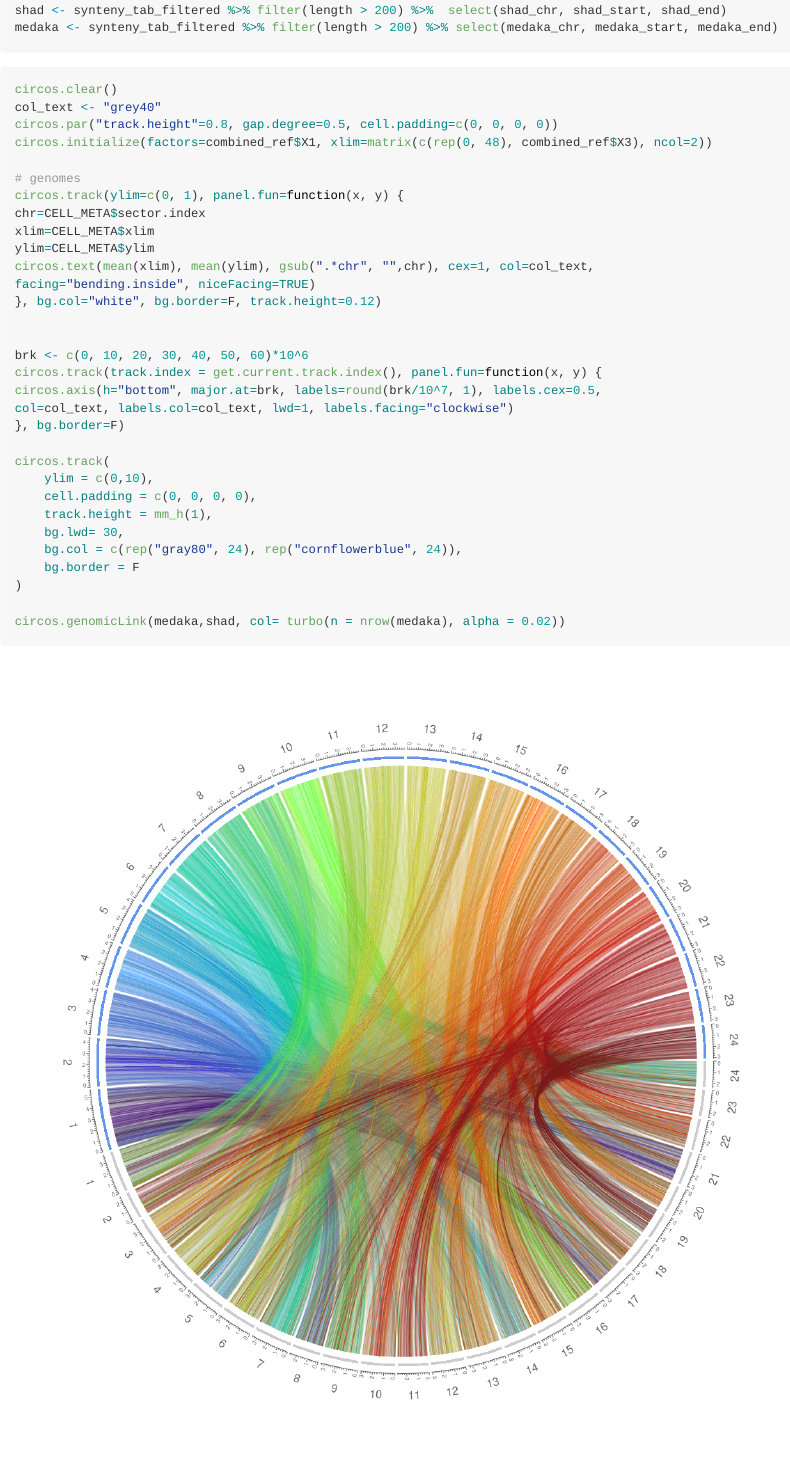
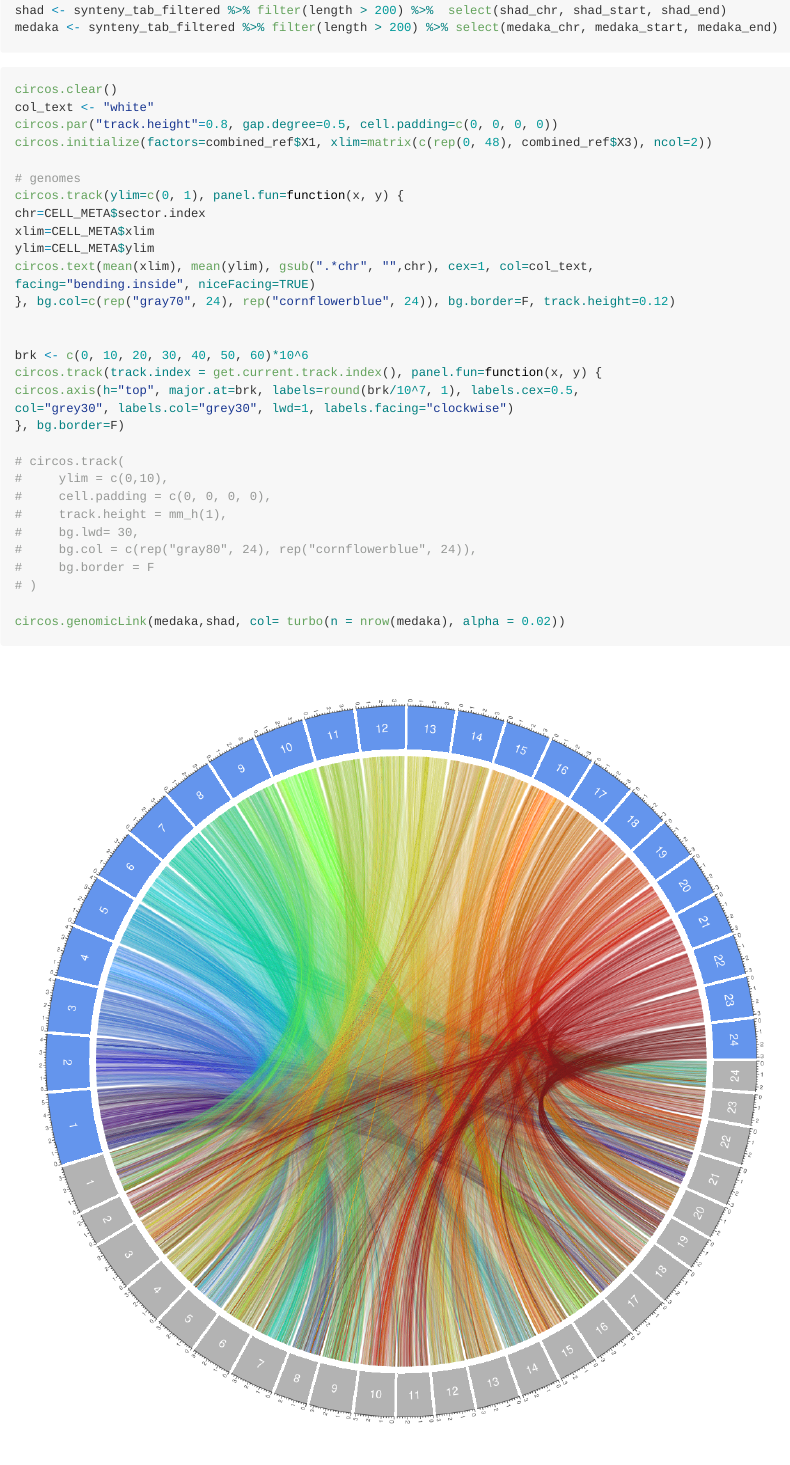
Before and after one commit to therkildsen-lab/shad-genome, an R Markdown document (markdowns/synteny.Rmd): the page in a window 1100 px wide, from 1870 px down. The pictures show the output file markdowns/synteny.md that the author committed with the source, drawn offline in the style of GitHub; long lines of code are wrapped.

Commit message:
updated synteny plot

````diff
--- a/markdowns/synteny.Rmd
+++ b/markdowns/synteny.Rmd
@@ -128,7 +128,7 @@ medaka <- synteny_tab_filtered %>% filter(length > 200) %>% select(medaka_chr, m
 
 ```{r}
 circos.clear()
-col_text <- "grey40"
+col_text <- "white"
 circos.par("track.height"=0.8, gap.degree=0.5, cell.padding=c(0, 0, 0, 0))
 circos.initialize(factors=combined_ref$X1, xlim=matrix(c(rep(0, 48), combined_ref$X3), ncol=2))
 
@@ -139,23 +139,23 @@ xlim=CELL_META$xlim
 ylim=CELL_META$ylim
 circos.text(mean(xlim), mean(ylim), gsub(".*chr", "",chr), cex=1, col=col_text,
 facing="bending.inside", niceFacing=TRUE)
-}, bg.col="white", bg.border=F, track.height=0.12)
+}, bg.col=c(rep("gray70", 24), rep("cornflowerblue", 24)), bg.border=F, track.height=0.12)
 
 
 brk <- c(0, 10, 20, 30, 40, 50, 60)*10^6
 circos.track(track.index = get.current.track.index(), panel.fun=function(x, y) {
-circos.axis(h="bottom", major.at=brk, labels=round(brk/10^7, 1), labels.cex=0.5,
-col=col_text, labels.col=col_text, lwd=1, labels.facing="clockwise")
+circos.axis(h="top", major.at=brk, labels=round(brk/10^7, 1), labels.cex=0.5,
+col="grey30", labels.col="grey30", lwd=1, labels.facing="clockwise")
 }, bg.border=F)
 
-circos.track(
-    ylim = c(0,10),
-    cell.padding = c(0, 0, 0, 0),
-    track.height = mm_h(1),
-    bg.lwd= 30,
-    bg.col = c(rep("gray80", 24), rep("cornflowerblue", 24)),
-    bg.border = F
-)
+# circos.track(
+#     ylim = c(0,10),
+#     cell.padding = c(0, 0, 0, 0),
+#     track.height = mm_h(1),
+#     bg.lwd= 30,
+#     bg.col = c(rep("gray80", 24), rep("cornflowerblue", 24)),
+#     bg.border = F
+# )
 
 circos.genomicLink(medaka,shad, col= turbo(n = nrow(medaka), alpha = 0.02))
 
````
Also changed, not shown: markdowns/synteny.md, markdowns/synteny_files/figure-gfm/unnamed-chunk-10-1.png.
